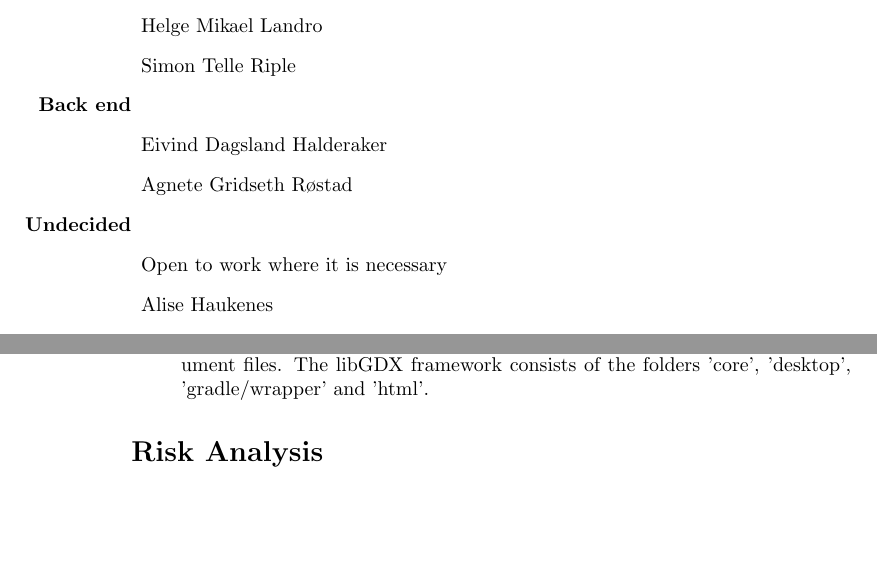
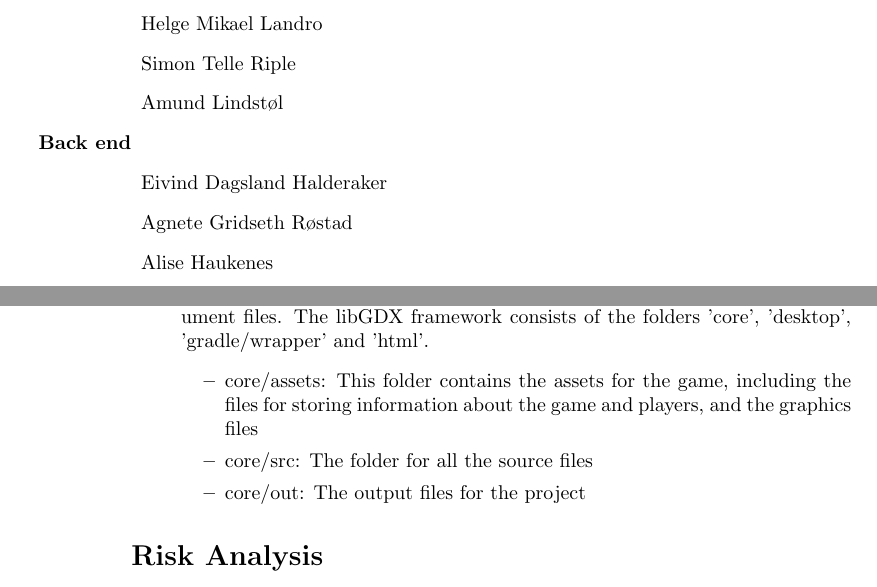
Before and after one commit to amundlindstol/INF112-Systemkonstruksjon, a LaTeX document (Dokumenter/Team plan/TeamPlan.tex): two parts of pages 1 and 2 of 3, joined at a grey line, cut so that both start at the same text, the shorter picture padded with empty space. Compiled offline with pdfLaTeX.

Commit message:
Updated team plan

```diff
--- a/Dokumenter/Team plan/TeamPlan.tex
+++ b/Dokumenter/Team plan/TeamPlan.tex
@@ -25,11 +25,10 @@
 \item [Front end]
 \item Helge Mikael Landro
 \item Simon Telle Riple
+\item Amund Lindstøl
 \item [Back end]
 \item Eivind Dagsland Halderaker
 \item Agnete Gridseth Røstad
-\item [Undecided]
-\item Open to work where it is necessary
 \item Alise Haukenes
 \item Håkon Ettestøl Osland
 \item Magnus Flatheim Jensen
@@ -49,6 +48,11 @@
 \begin{itemize}
 \item The project will consist of a Master branch, and a DEV branch. Every week a functional DEV branch will be merged into the Master branch.
 \item The file structure will separate the source files for the project and the Document files. The libGDX framework consists of the folders 'core', 'desktop', 'gradle/wrapper' and 'html'.
+    \begin{itemize}
+        \item core/assets: This folder contains the assets for the game, including the files for storing information about the game and players, and the graphics files
+        \item core/src: The folder for all the source files
+        \item core/out: The output files for the project
+        \end{itemize}
 \end{itemize}
 \section*{Risk Analysis}
 \begin{itemize}
```
Also changed, not shown: Dokumenter/ProductSpesification/ClassDiagram/Description.tex (added, +14 -0 lines), Dokumenter/ProductSpesification/ClassDiagram/Description.pdf (added), Dokumenter/Team plan/TeamPlan.pdf.
